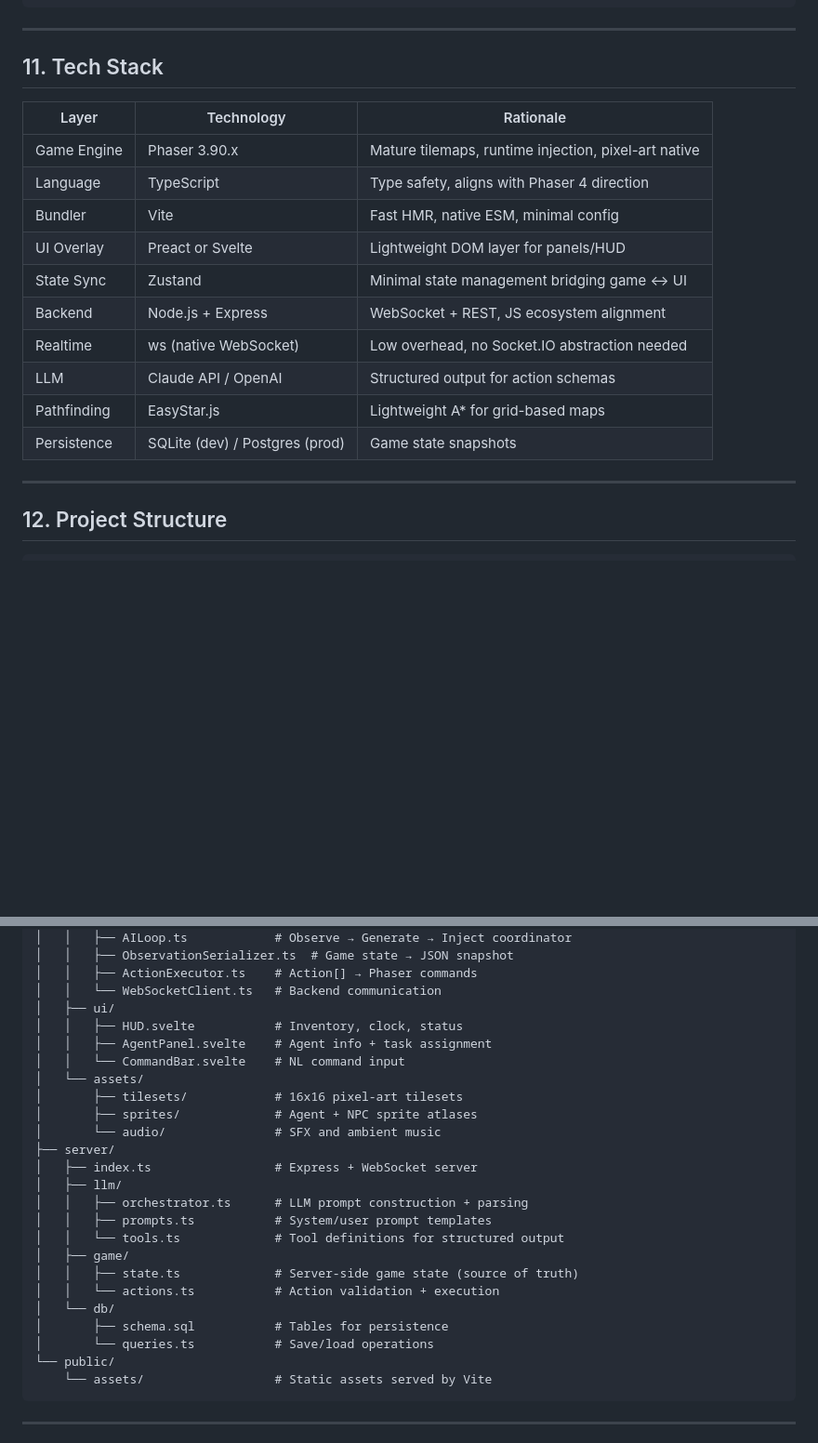
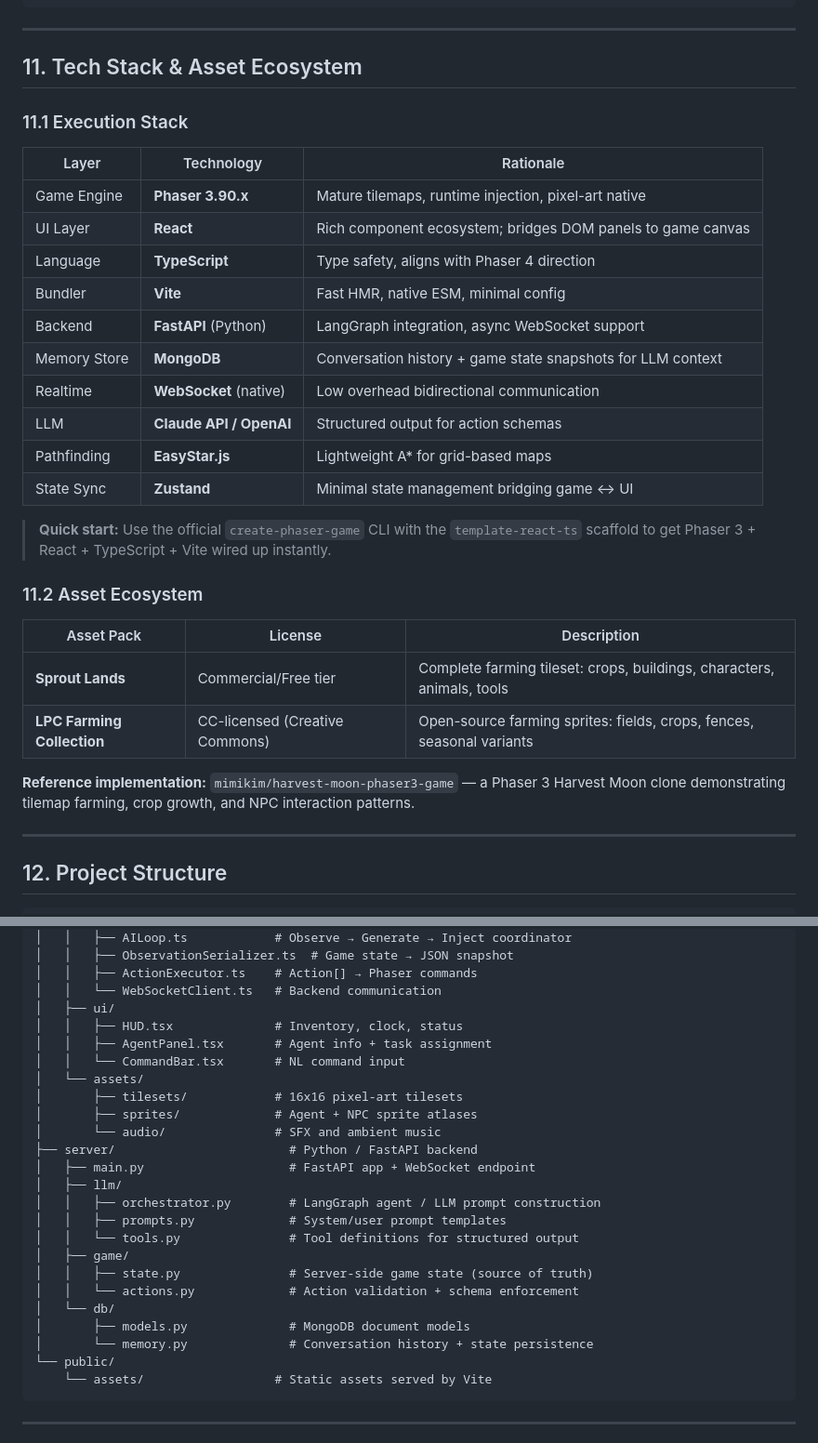
Before and after one commit to jeanclawd/AI-office, a Markdown page: RETRO_FARM_SPEC.md, 2 parts joined by grey strips. Shown at 93% size. Rendered like a GitHub page; blank space fills up the shorter version.

````diff
--- a/RETRO_FARM_SPEC.md
+++ b/RETRO_FARM_SPEC.md
@@ -616,20 +708,33 @@ this.add.sprite(x, y, 'ai-composite');
 
 ---
 
-## 11. Tech Stack
+## 11. Tech Stack & Asset Ecosystem
+
+### 11.1 Execution Stack
 
 | Layer | Technology | Rationale |
 |---|---|---|
-| Game Engine | Phaser 3.90.x | Mature tilemaps, runtime injection, pixel-art native |
-| Language | TypeScript | Type safety, aligns with Phaser 4 direction |
-| Bundler | Vite | Fast HMR, native ESM, minimal config |
-| UI Overlay | Preact or Svelte | Lightweight DOM layer for panels/HUD |
-| State Sync | Zustand | Minimal state management bridging game ↔ UI |
-| Backend | Node.js + Express | WebSocket + REST, JS ecosystem alignment |
-| Realtime | ws (native WebSocket) | Low overhead, no Socket.IO abstraction needed |
-| LLM | Claude API / OpenAI | Structured output for action schemas |
-| Pathfinding | EasyStar.js | Lightweight A* for grid-based maps |
-| Persistence | SQLite (dev) / Postgres (prod) | Game state snapshots |
+| Game Engine | **Phaser 3.90.x** | Mature tilemaps, runtime injection, pixel-art native |
+| UI Layer | **React** | Rich component ecosystem; bridges DOM panels to game canvas |
+| Language | **TypeScript** | Type safety, aligns with Phaser 4 direction |
+| Bundler | **Vite** | Fast HMR, native ESM, minimal config |
+| Backend | **FastAPI** (Python) | LangGraph integration, async WebSocket support |
+| Memory Store | **MongoDB** | Conversation history + game state snapshots for LLM context |
+| Realtime | **WebSocket** (native) | Low overhead bidirectional communication |
+| LLM | **Claude API / OpenAI** | Structured output for action schemas |
+| Pathfinding | **EasyStar.js** | Lightweight A* for grid-based maps |
+| State Sync | **Zustand** | Minimal state management bridging game ↔ UI |
+
+> **Quick start:** Use the official `create-phaser-game` CLI with the `template-react-ts` scaffold to get Phaser 3 + React + TypeScript + Vite wired up instantly.
+
+### 11.2 Asset Ecosystem
+
+| Asset Pack | License | Description |
+|---|---|---|
+| **Sprout Lands** | Commercial/Free tier | Complete farming tileset: crops, buildings, characters, animals, tools |
+| **LPC Farming Collection** | CC-licensed (Creative Commons) | Open-source farming sprites: fields, crops, fences, seasonal variants |
+
+**Reference implementation:** `mimikim/harvest-moon-phaser3-game` — a Phaser 3 Harvest Moon clone demonstrating tilemap farming, crop growth, and NPC interaction patterns.
 
 ---
 
@@ -661,25 +766,25 @@ ai-office/
 │   │   ├── ActionExecutor.ts    # Action[] → Phaser commands
 │   │   └── WebSocketClient.ts   # Backend communication
 │   ├── ui/
-│   │   ├── HUD.svelte           # Inventory, clock, status
-│   │   ├── AgentPanel.svelte    # Agent info + task assignment
-│   │   └── CommandBar.svelte    # NL command input
+│   │   ├── HUD.tsx              # Inventory, clock, status
+│   │   ├── AgentPanel.tsx       # Agent info + task assignment
+│   │   └── CommandBar.tsx       # NL command input
 │   └── assets/
 │       ├── tilesets/            # 16x16 pixel-art tilesets
 │       ├── sprites/             # Agent + NPC sprite atlases
 │       └── audio/               # SFX and ambient music
-├── server/
-│   ├── index.ts                 # Express + WebSocket server
+├── server/                        # Python / FastAPI backend
+│   ├── main.py                    # FastAPI app + WebSocket endpoint
 │   ├── llm/
-│   │   ├── orchestrator.ts      # LLM prompt construction + parsing
-│   │   ├── prompts.ts           # System/user prompt templates
-│   │   └── tools.ts             # Tool definitions for structured output
+│   │   ├── orchestrator.py        # LangGraph agent / LLM prompt construction
+│   │   ├── prompts.py             # System/user prompt templates
+│   │   └── tools.py               # Tool definitions for structured output
 │   ├── game/
-│   │   ├── state.ts             # Server-side game state (source of truth)
-│   │   └── actions.ts           # Action validation + execution
+│   │   ├── state.py               # Server-side game state (source of truth)
+│   │   └── actions.py             # Action validation + schema enforcement
 │   └── db/
-│       ├── schema.sql           # Tables for persistence
-│       └── queries.ts           # Save/load operations
+│       ├── models.py              # MongoDB document models
+│       └── memory.py              # Conversation history + state persistence
 └── public/
     └── assets/                  # Static assets served by Vite
 ```
````
Also changed, not shown: other parts of RETRO_FARM_SPEC.md (+109 -17 lines).
